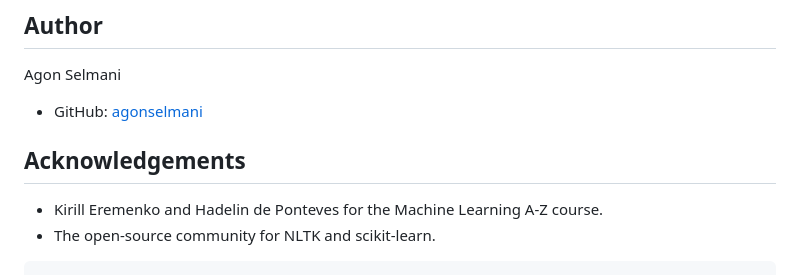
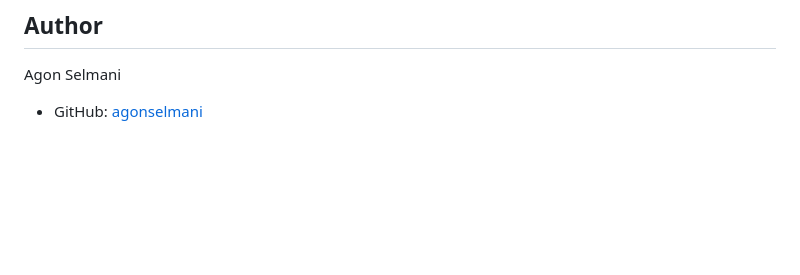
Before and after one commit to AgonSelmani/restaurant-reviews-sentiment-analysis-nlp, a Markdown page: README.md, the part around one of its changes. Drawn GitHub-style; blank space fills up the shorter version.

````diff
--- a/README.md
+++ b/README.md
@@ -101,9 +99,3 @@ The project requires the following Python libraries (available in `requirements.
 
 Agon Selmani
 - GitHub: [agonselmani](https://github.com/agonselmani)
-
-## Acknowledgements
-
-- Kirill Eremenko and Hadelin de Ponteves for the Machine Learning A-Z course.
-- The open-source community for NLTK and scikit-learn.
-```
````
Also changed, not shown: other parts of README.md (+13 -15 lines), outputs/model_comparison.png, 1 other file.
